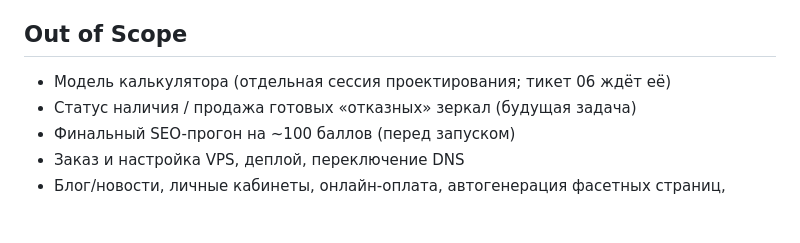
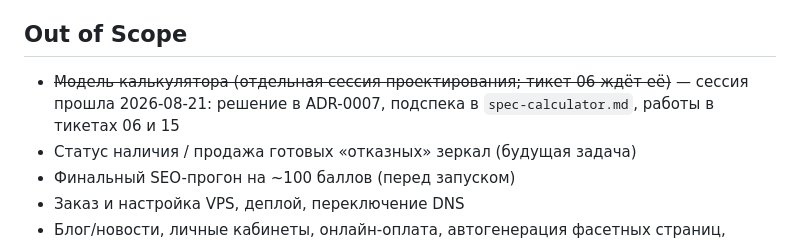
Before and after one commit to Memiro/website, a Markdown page: .scratch/new-site/spec.md, the part around the change. GitHub-like rendering; blank space fills up the shorter version.

```diff
--- a/.scratch/new-site/spec.md
+++ b/.scratch/new-site/spec.md
@@ -55,7 +55,7 @@
 
 ## Out of Scope
 
-- Модель калькулятора (отдельная сессия проектирования; тикет 06 ждёт её)
+- ~~Модель калькулятора (отдельная сессия проектирования; тикет 06 ждёт её)~~ — сессия прошла 2026-08-21: решение в ADR-0007, подспека в `spec-calculator.md`, работы в тикетах 06 и 15
 - Статус наличия / продажа готовых «отказных» зеркал (будущая задача)
 - Финальный SEO-прогон на ~100 баллов (перед запуском)
 - Заказ и настройка VPS, деплой, переключение DNS
```
Also changed, not shown: .scratch/new-site/spec-calculator.md (added, +109 -0 lines).
